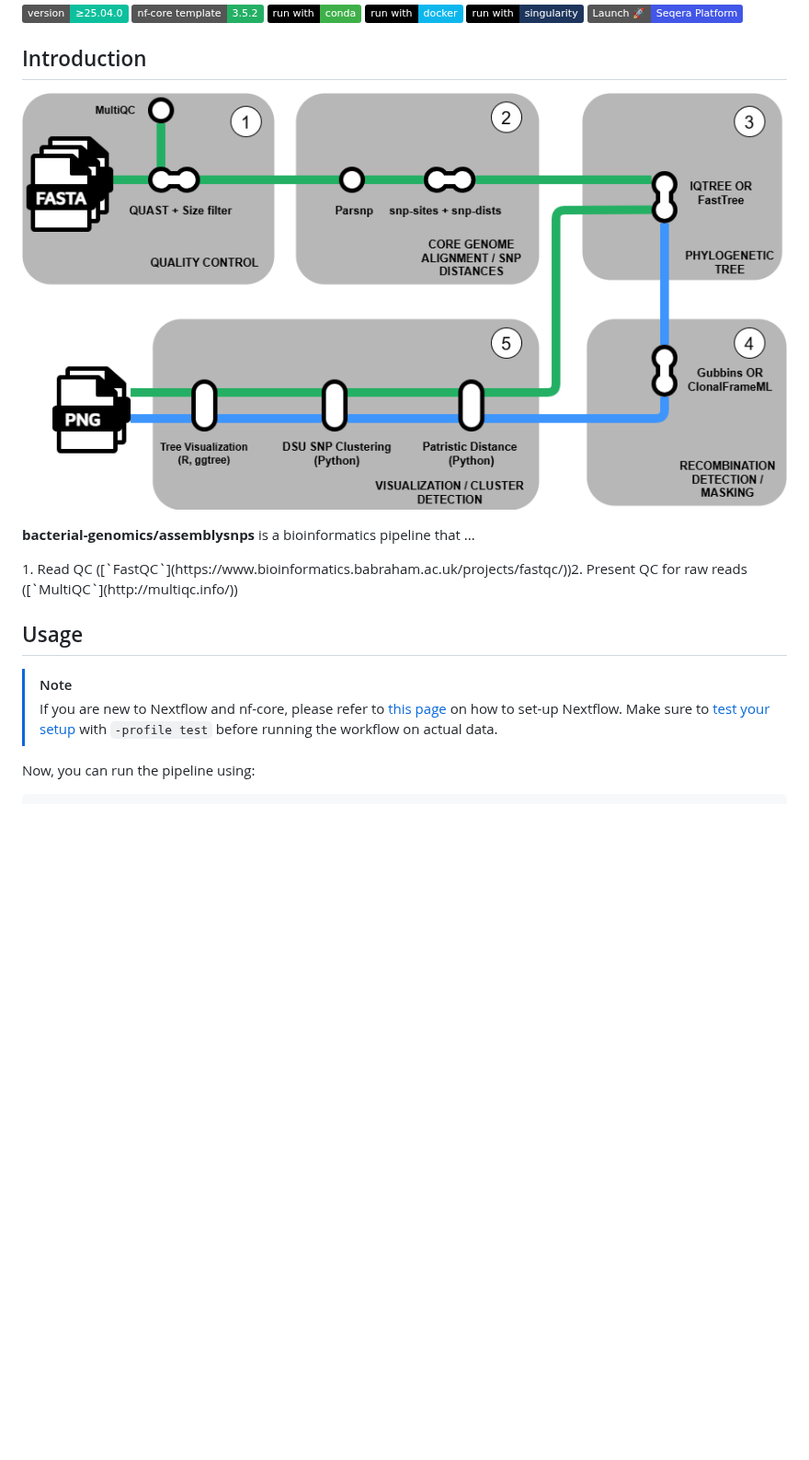
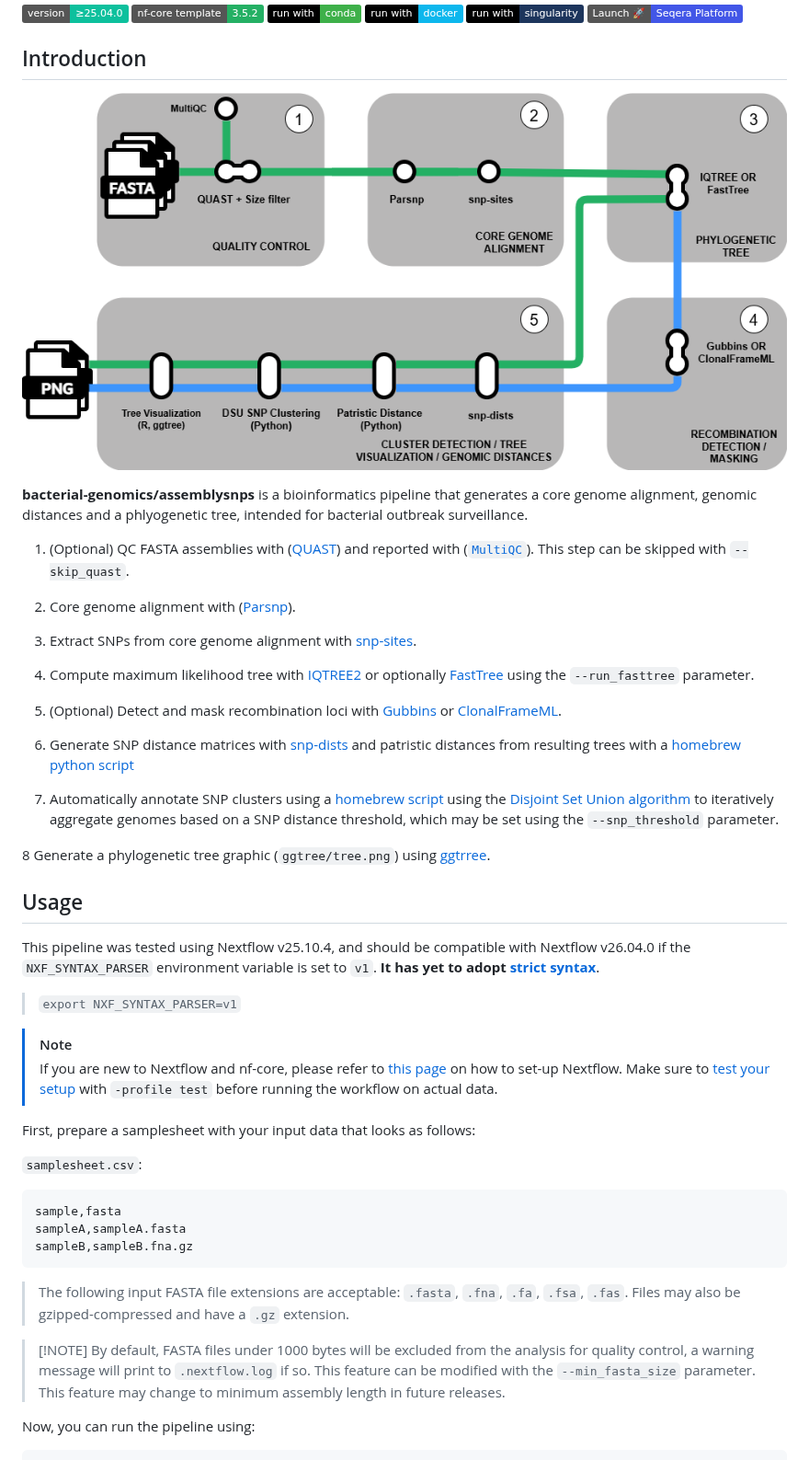
Before and after one commit to bacterial-genomics/wf-assembly-snps, a Markdown page: README.md, the part around one of its changes. Shown at 92% size. GitHub-like rendering; pictures changed too: docs/img/metromap_workflow_diagram.png; badges without logos; blank space fills up the shorter version.

Commit message:
docs: updated README

````diff
--- a/README.md
+++ b/README.md
@@ -16,37 +16,44 @@
 
 ![Workflow Diagram](docs/img/metromap_workflow_diagram.png)
 
-**bacterial-genomics/assemblysnps** is a bioinformatics pipeline that ...
+**bacterial-genomics/assemblysnps** is a bioinformatics pipeline that generates a core genome alignment, genomic distances and a phlyogenetic tree, intended for bacterial outbreak surveillance.
 
-<!-- TODO nf-core:
-   Complete this sentence with a 2-3 sentence summary of what types of data the pipeline ingests, a brief overview of the
-   major pipeline sections and the types of output it produces. You're giving an overview to someone new
-   to nf-core here, in 15-20 seconds. For an example, see https://github.com/nf-core/rnaseq/blob/master/README.md#introduction
--->
+1. (Optional) QC FASTA assemblies with ([QUAST](https://quast.sourceforge.net/)) and reported with ([`MultiQC`](http://multiqc.info/)). This step can be skipped with `--skip_quast`.
 
-<!-- TODO nf-core: Include a figure that guides the user through the major workflow steps. Many nf-core
-     workflows use the "tube map" design for that. See https://nf-co.re/docs/guidelines/graphic_design/workflow_diagrams#examples for examples.   -->
-<!-- TODO nf-core: Fill in short bullet-pointed list of the default steps in the pipeline -->1. Read QC ([`FastQC`](https://www.bioinformatics.babraham.ac.uk/projects/fastqc/))2. Present QC for raw reads ([`MultiQC`](http://multiqc.info/))
+2. Core genome alignment with ([Parsnp](https://harvest.readthedocs.io/en/latest/content/parsnp.html)).
+
+3. Extract SNPs from core genome alignment with [snp-sites](https://sanger-pathogens.github.io/snp-sites/).
+
+4. Compute maximum likelihood tree with [IQTREE2](https://github.com/iqtree/iqtree2) or optionally [FastTree](https://github.com/morgannprice/fasttree) using the `--run_fasttree` parameter.
+
+5. (Optional) Detect and mask recombination loci with [Gubbins](https://nickjcroucher.github.io/gubbins/) or [ClonalFrameML](https://github.com/xavierdidelot/clonalframeml).
+
+6. Generate SNP distance matrices with [snp-dists]() and patristic distances from resulting trees with a [homebrew python script](bin/patristic_distance.py)
+
+7. Automatically annotate SNP clusters using a [homebrew script](bin/outbreak_detection.py) using the [Disjoint Set Union algorithm](https://en.wikipedia.org/wiki/Disjoint-set_data_structure) to iteratively aggregate genomes based on a SNP distance threshold, which may be set using the `--snp_threshold` parameter.
+
+8 Generate a phylogenetic tree graphic (`ggtree/tree.png`) using [ggtrree](https://github.com/YuLab-SMU/ggtree).
 
 ## Usage
 
+This pipeline was tested using Nextflow v25.10.4, and should be compatible with Nextflow v26.04.0 if the `NXF_SYNTAX_PARSER` environment variable is set to `v1`. **It has yet to adopt [strict syntax](https://docs.seqera.io/nextflow/strict-syntax)**.
+> `export NXF_SYNTAX_PARSER=v1`
+
 > [!NOTE]
 > If you are new to Nextflow and nf-core, please refer to [this page](https://nf-co.re/docs/usage/installation) on how to set-up Nextflow. Make sure to [test your setup](https://nf-co.re/docs/usage/introduction#how-to-run-a-pipeline) with `-profile test` before running the workflow on actual data.
-
-<!-- TODO nf-core: Describe the minimum required steps to execute the pipeline, e.g. how to prepare samplesheets.
-     Explain what rows and columns represent. For instance (please edit as appropriate):
 
 First, prepare a samplesheet with your input data that looks as follows:
 
 `samplesheet.csv`:
 
 ```csv
-sample,fastq_1,fastq_2
-CONTROL_REP1,AEG588A1_S1_L002_R1_001.fastq.gz,AEG588A1_S1_L002_R2_001.fastq.gz
+sample,fasta
+sampleA,sampleA.fasta
+sampleB,sampleB.fna.gz
 ```
 
-Each row represents a fastq file (single-end) or a pair of fastq files (paired end).
+> The following input FASTA file extensions are acceptable: `.fasta`, `.fna`, `.fa`, `.fsa`, `.fas`. Files may also be gzipped-compressed and have a `.gz` extension.
 
--->
+> [!NOTE] By default, FASTA files under 1000 bytes will be excluded from the analysis for quality control, a warning message will print to `.nextflow.log` if so. This feature can be modified with the `--min_fasta_size` parameter. This feature may change to minimum assembly length in future releases.
 
 Now, you can run the pipeline using:
````
Also changed, not shown: other parts of README.md (+3 -4 lines), 1 other file.
